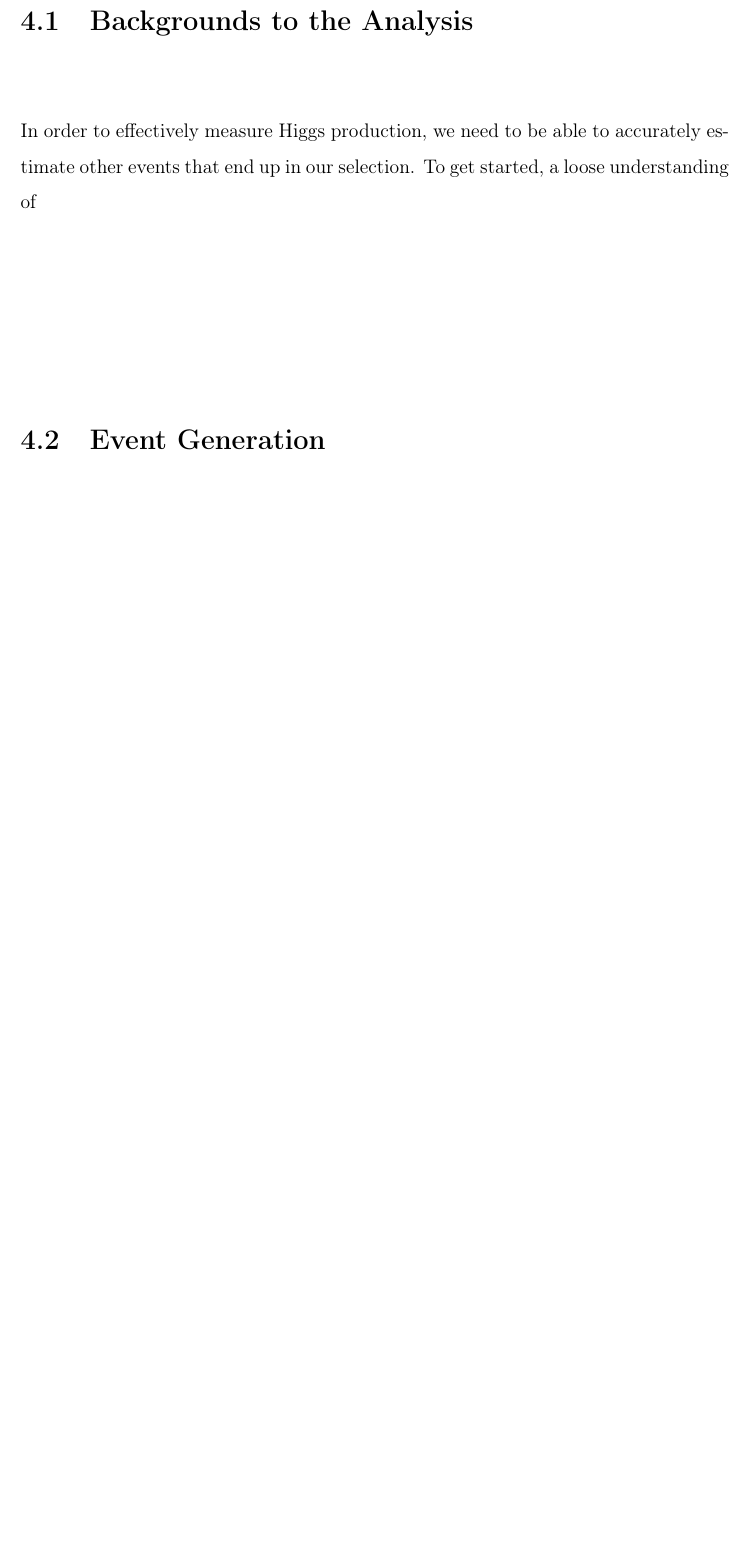
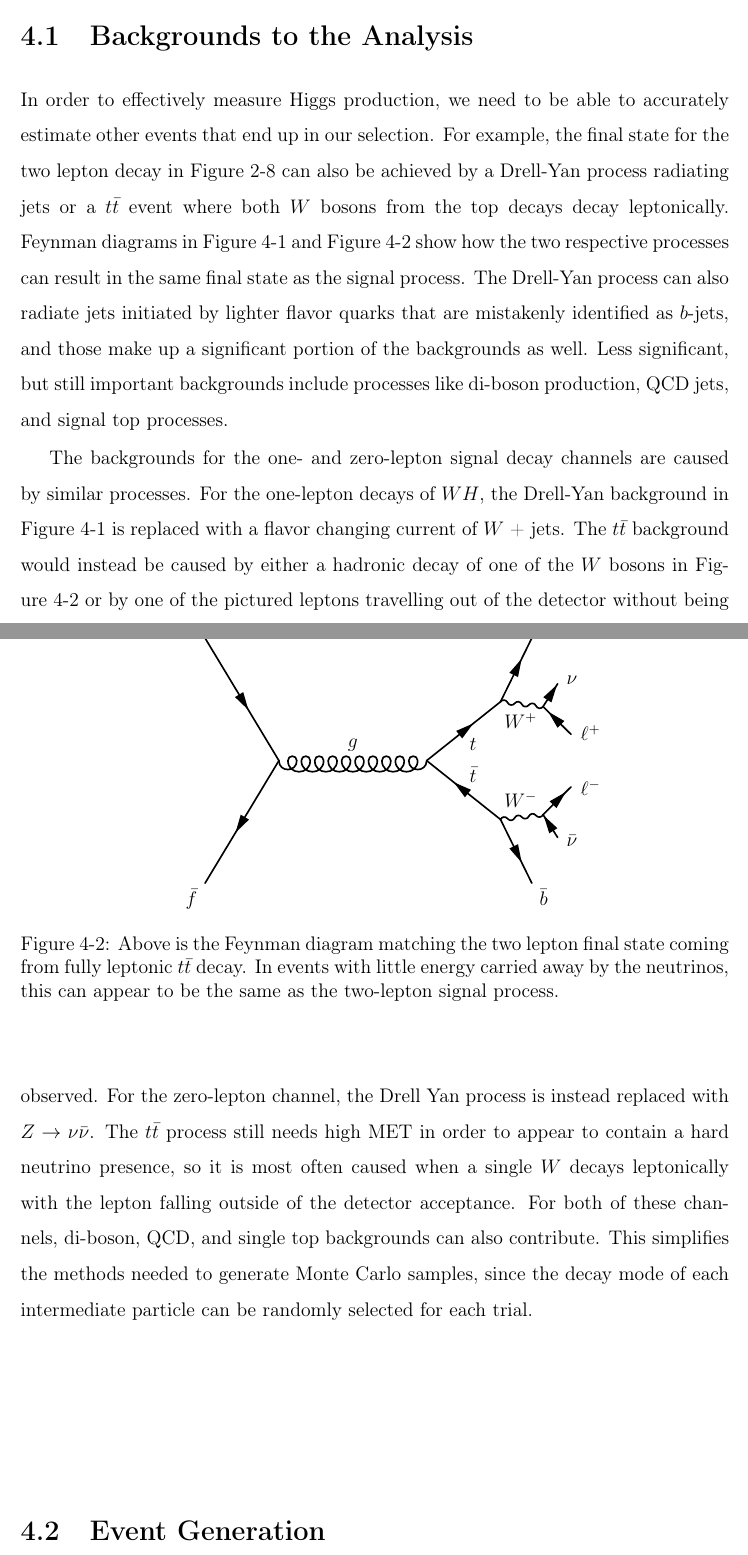
Before and after one commit to dabercro/thesis, a LaTeX thesis (main.tex, which reads chapters/simulation.tex): part of page 49 of 86 before the commit and two parts of pages 50 and 51 of 88 after it, the two joined at a grey line, cut so that both start at the same text, the shorter picture padded with empty space. The pictures show the PDF file main.pdf that the author committed with the source.

Commit message:
Starting the simulation chapter

```diff
--- a/chapters/simulation.tex
+++ b/chapters/simulation.tex
@@ -5,4 +35,52 @@
 In order to effectively measure Higgs production,
 we need to be able to accurately estimate other events
 that end up in our selection.
-To get started, a loose understanding of
+For example, the final state for the two lepton decay in Figure~\ref{fig:two-lep-diagram}
+can also be achieved by a Drell-Yan process radiating jets
+or a $t\bar{t}$ event where both $W$ bosons from the top decays decay leptonically.
+Feynman diagrams in Figure~\ref{fig:dy-2lep} and Figure~\ref{fig:tt-2lep}
+show how the two respective processes can result in the same final state as the signal process.
+The Drell-Yan process can also radiate jets initiated by lighter flavor quarks
+that are mistakenly identified as $b$-jets,
+and those make up a significant portion of the backgrounds as well.
+Less significant, but still important backgrounds include processes like
+di-boson production, QCD jets, and signal top processes.
+
+\begin{figure}
+  \centering
+  \begin{fmffile}{dy_2lep}
+    \fmfframe(0,0)(0, 20){
+    \begin{fmfgraph*}(250, 150)
+      \fmfleft{i0,i1}
+      \fmfright{o2,o3,o0,o1}
+      \fmf{quark}{i1,v0,v1,i0}
+      \fmflabel{$\bar{f}$}{i0}
+      \fmflabel{$f$}{i1}
+      \fmf{boson, label=$Z$}{v0,v2}
+      \fmf{fermion}{o0,v2,o1}
+      \fmflabel{$\ell^+$}{o0}
+      \fmflabel{$\ell^-$}{o1}
+      \fmf{gluon, label=$g$}{v1,v3}
+      \fmf{fermion}{o2,v3,o3}
+      \fmflabel{$\bar{b}$}{o2}
+      \fmflabel{$b$}{o3}
+    \end{fmfgraph*}
+    }
+  \end{fmffile}
+  \caption[Feynman diagram for DY + jets background]{
+    Above is the Feynman diagram matching the two lepton final state coming from
+    Drell-Yan and jets.
+  }
+  \label{fig:dy-2lep}
+\end{figure}
+
+\begin{figure}
+  \centering
+  \begin{fmffile}{tt_2lep}
+    \fmfframe(0,0)(0, 20){
+    \begin{fmfgraph*}(250, 150)
+      \fmfleft{i0,i1}
+      \fmfright{o0,o1,o2,o3,o4,o5}
+      \fmf{quark}{i1,v0,i0}
+      \fmflabel{$\bar{f}$}{i0}
+      \fmflabel{$f$}{i1}
@@ -9,3 +91,42 @@ To get started, a loose understanding of
+      \fmflabel{$\bar{b}$}{o0}
+      \fmf{boson, label=$W^-$}{v2,v4}
+      \fmf{fermion}{o1,v4,o2}
+      \fmflabel{$\bar{\nu}$}{o1}
+      \fmflabel{$\ell^-$}{o2}
+      \fmf{fermion}{v3,o5}
+      \fmflabel{$b$}{o5}
+      \fmf{boson, label=$W^+$}{v3,v5}
+      \fmf{fermion}{o3,v5,o4}
+      \fmflabel{$\ell^+$}{o3}
+      \fmflabel{$\nu$}{o4}
+    \end{fmfgraph*}
+    }
+  \end{fmffile}
+  \caption[Feynman diagram for $t\bar{t}$ background]{
+    Above is the Feynman diagram matching the two lepton final state coming from
+    fully leptonic $t\bar{t}$ decay.
+    In events with little energy carried away by the neutrinos,
+    this can appear to be the same as the two-lepton signal process.
+  }
+  \label{fig:tt-2lep}
+\end{figure}
+
+The backgrounds for the one- and zero-lepton signal decay channels are
+caused by similar processes.
+For the one-lepton decays of $WH$, the Drell-Yan background in Figure~\ref{fig:dy-2lep}
+is replaced with a flavor changing current of $W$ + jets.
+The $t\bar{t}$ background would instead be caused by either a hadronic decay of
+one of the $W$ bosons in Figure~\ref{fig:tt-2lep}
+or by one of the pictured leptons travelling out of the detector without being observed.
+For the zero-lepton channel, the Drell Yan process is instead replaced with
+$Z \rightarrow \nu\bar{\nu}$.
+The $t\bar{t}$ process still needs high MET in order to appear to
+contain a hard neutrino presence,
+so it is most often caused when a single $W$ decays leptonically with the lepton
+falling outside of the detector acceptance.
+For both of these channels, di-boson, QCD, and single top backgrounds can also contribute.
+This simplifies the methods needed to generate Monte Carlo samples,
+since the decay mode of each intermediate particle can be randomly selected for each trial.
 
 \section{Event Generation}
 
```
Also changed, not shown: main.pdf, chapters/simulation.tex (42 more changed lines).
